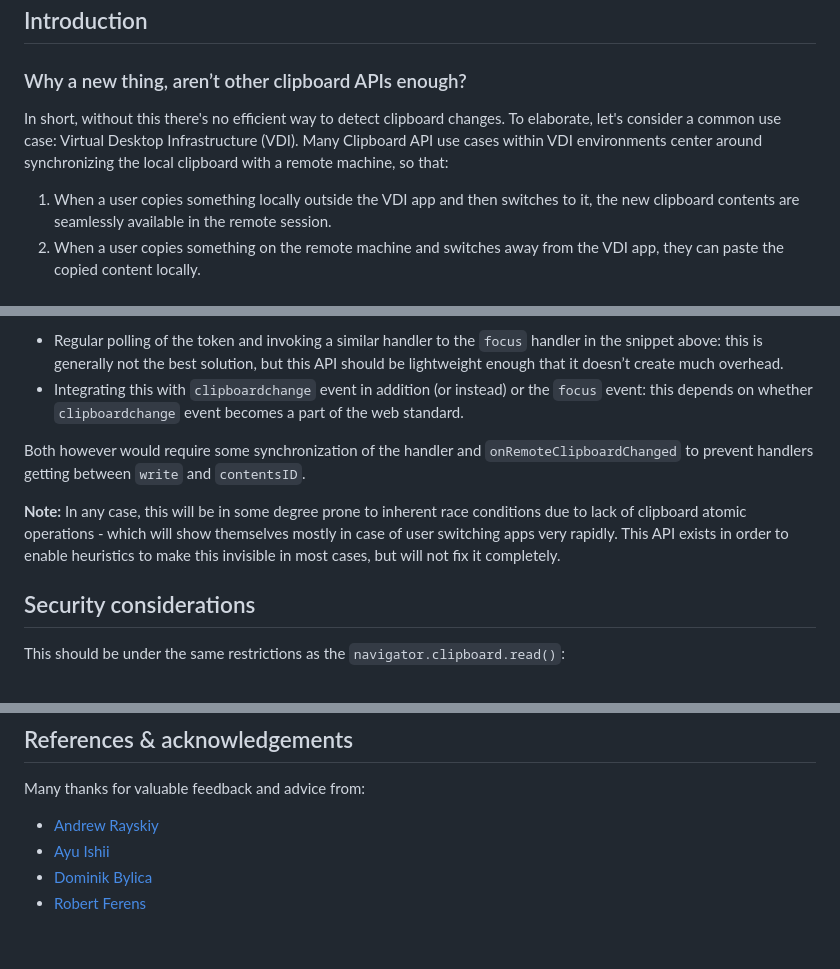
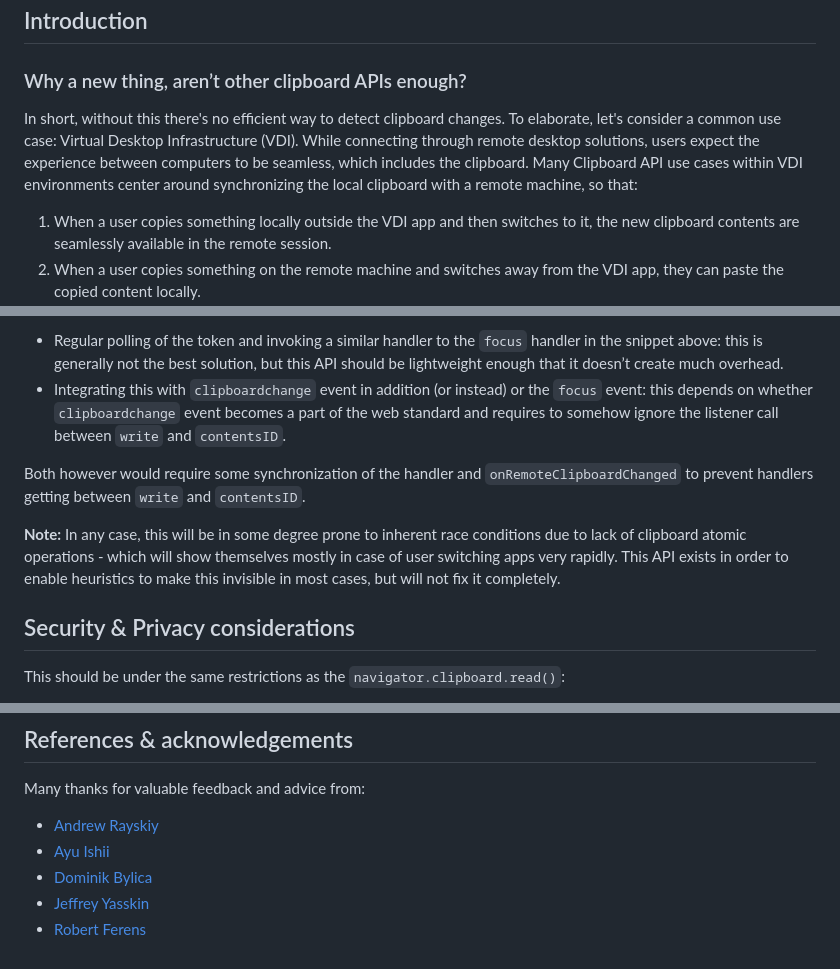
Before and after one commit to explainers-by-googlers/clipboard-contents-id, a Markdown page: README.md, 3 parts joined by grey strips. GitHub-like rendering.

Commit message:
Wording adjustments + iOS case

```diff
--- a/README.md
+++ b/README.md
@@ -31,7 +31,7 @@ This proposal is an early design sketch by ChromeOS team to describe the problem
 ### Why a new thing, aren’t other clipboard APIs enough?
 
 In short, without this there's no efficient way to detect clipboard changes.
-To elaborate, let's consider a common use case: Virtual Desktop Infrastructure (VDI). Many Clipboard API use cases within VDI environments center around synchronizing the local clipboard with a remote machine, so that:
+To elaborate, let's consider a common use case: Virtual Desktop Infrastructure (VDI). While connecting through remote desktop solutions, users expect the experience between computers to be seamless, which includes the clipboard. Many Clipboard API use cases within VDI environments center around synchronizing the local clipboard with a remote machine, so that:
 
 1. When a user copies something locally outside the VDI app and then switches to it, the new clipboard contents are seamlessly available in the remote session.
 2. When a user copies something on the remote machine and switches away from the VDI app, they can paste the copied content locally.
@@ -99,13 +99,13 @@ Then, all that remains is to call `onRemoteClipboardChanged` every time the clip
 In the unfortunate case of anticipated local changes to the clipboard done in the background, this can be improved in two ways:
 
 * Regular polling of the token and invoking a similar handler to the `focus` handler in the snippet above: this is generally not the best solution, but this API should be lightweight enough that it doesn’t create much overhead.
-* Integrating this with `clipboardchange` event in addition (or instead) or the `focus` event: this depends on whether `clipboardchange` event becomes a part of the web standard.
+* Integrating this with `clipboardchange` event in addition (or instead) or the `focus` event: this depends on whether `clipboardchange` event becomes a part of the web standard and requires to somehow ignore the listener call between `write` and `contentsID`.
 
 Both however would require some synchronization of the handler and `onRemoteClipboardChanged` to prevent handlers getting between `write` and `contentsID`.
 
 **Note:** In any case, this will be in some degree prone to inherent race conditions due to lack of clipboard atomic operations \- which will show themselves mostly in case of user switching apps very rapidly. This API exists in order to enable heuristics to make this invisible in most cases, but will not fix it completely.
 
-## Security considerations
+## Security & Privacy considerations
 
 This should be under the same restrictions as the `navigator.clipboard.read()`:
 
@@ -146,4 +146,5 @@ Many thanks for valuable feedback and advice from:
 - [Andrew Rayskiy](mailto:greengrape@google.com)
 - [Ayu Ishii](mailto:ayui@chromium.org)
 - [Dominik Bylica](mailto:bylica@google.com)
+- [Jeffrey Yasskin](jyasskin@google.com)
 - [Robert Ferens](mailto:rferens@google.com)
```
Also changed, not shown: other parts of README.md (+1 -1 lines).
